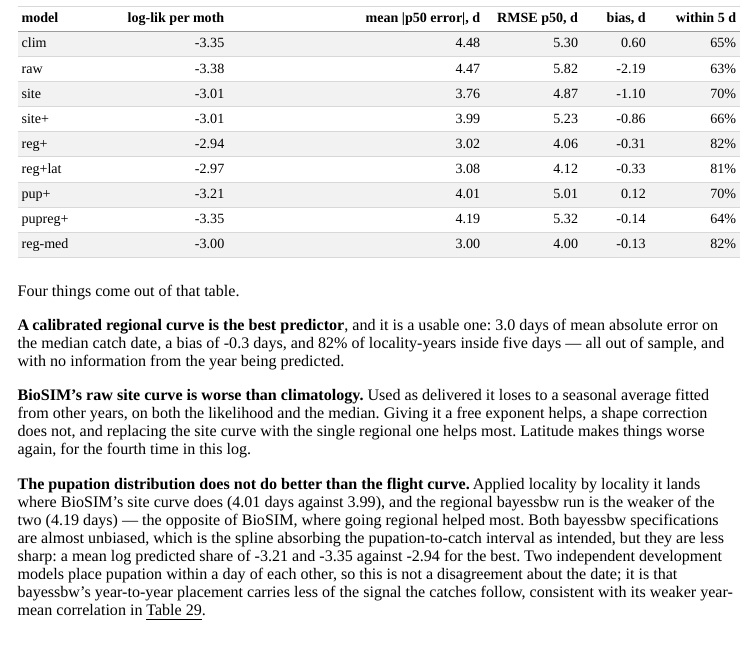
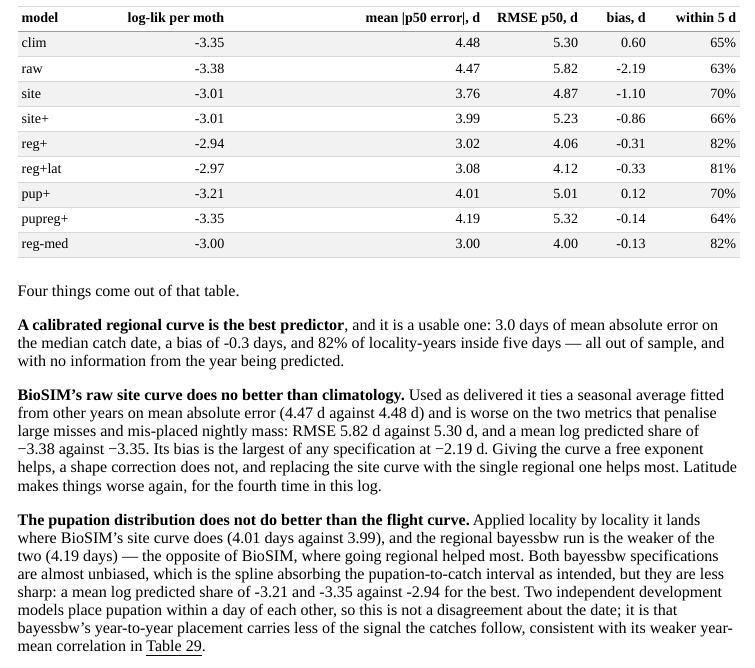
Before and after one commit to jncandau/Maine_Oct_2026, a Quarto document (analysis/analysis_log.qmd): the page in a window 1100 px wide, from 7930 px down. The pictures show the output file analysis/analysis_log.html that the author committed with the source, opened offline; menus at the side of the page are left out.

Commit message:
State the raw-curve comparison against climatology precisely
BioSIM's uncorrected site curve does not lose to a seasonal climatology on
mean absolute error - it ties it (4.47 d against 4.48 d). It is worse on the
metrics that penalise large misses and mis-placed nightly mass: RMSE 5.82 d
against 5.30 d, mean log predicted share -3.38 against -3.35, and a bias of
-2.19 d, the largest of any specification. The section previously claimed it
lost 'on both the likelihood and the median', which the median column does
not support.

```diff
--- a/analysis/analysis_log.qmd
+++ b/analysis/analysis_log.qmd
@@ -1923,11 +1923,15 @@ catch date, a bias of `r sprintf("%+.1f", cnt_best$bias)` days, and
 days — all out of sample, and with no information from the year being
 predicted.
 
-**BioSIM's raw site curve is worse than climatology.** Used as delivered it
-loses to a seasonal average fitted from other years, on both the likelihood
-and the median. Giving it a free exponent helps, a shape correction does not,
-and replacing the site curve with the single regional one helps most. Latitude
-makes things worse again, for the fourth time in this log.
+**BioSIM's raw site curve does no better than climatology.** Used as
+delivered it ties a seasonal average fitted from other years on mean absolute
+error (4.47 d against 4.48 d) and is worse on the two metrics that penalise
+large misses and mis-placed nightly mass: RMSE 5.82 d against 5.30 d, and a
+mean log predicted share of −3.38 against −3.35. Its bias is the largest of
+any specification at −2.19 d. Giving the curve a free exponent helps, a shape
+correction does not, and replacing the site curve with the single regional one
+helps most. Latitude makes things worse again, for the fourth time in this
+log.
 
 **The pupation distribution does not do better than the flight curve.**
 Applied locality by locality it lands where BioSIM's site curve does
```
Also changed, not shown: analysis/analysis_log.html.
